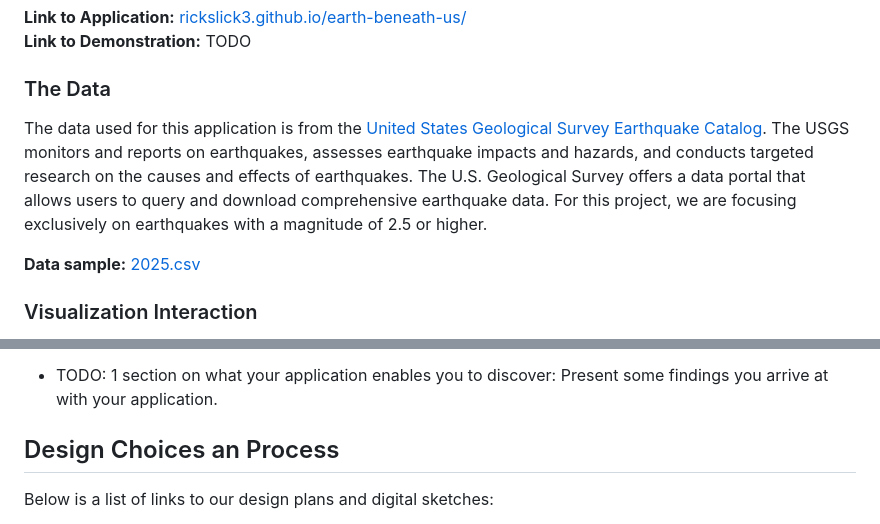
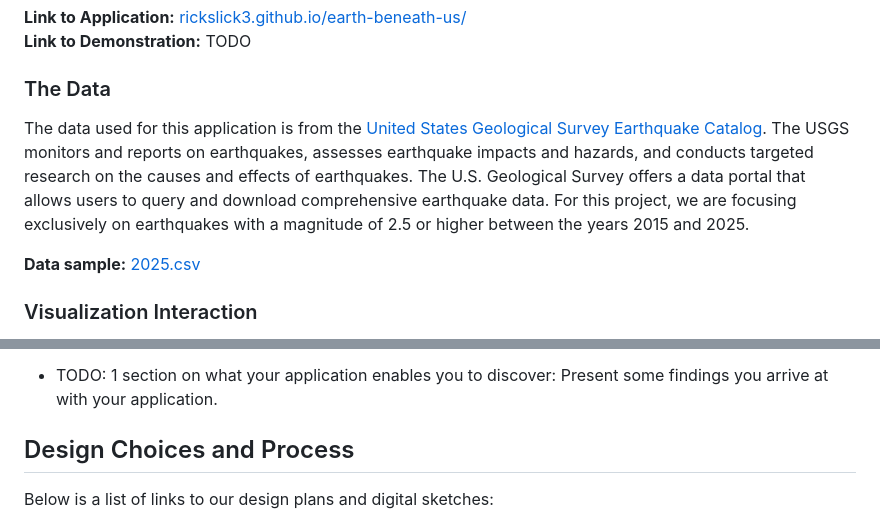
Before and after one commit to RickSlick3/earth-beneath-us, a Markdown page: README.md, 2 parts joined by grey strips. Drawn GitHub-style.

```diff
--- a/README.md
+++ b/README.md
@@ -24,7 +24,7 @@ This earthquake visualization application enables users to explore and understan
 
 ### The Data
 
-The data used for this application is from the [United States Geological Survey Earthquake Catalog](https://earthquake.usgs.gov/earthquakes/search/). The USGS monitors and reports on earthquakes, assesses earthquake impacts and hazards, and conducts targeted research on the causes and effects of earthquakes. The U.S. Geological Survey offers a data portal that allows users to query and download comprehensive earthquake data. For this project, we are focusing exclusively on earthquakes with a magnitude of 2.5 or higher.
+The data used for this application is from the [United States Geological Survey Earthquake Catalog](https://earthquake.usgs.gov/earthquakes/search/). The USGS monitors and reports on earthquakes, assesses earthquake impacts and hazards, and conducts targeted research on the causes and effects of earthquakes. The U.S. Geological Survey offers a data portal that allows users to query and download comprehensive earthquake data. For this project, we are focusing exclusively on earthquakes with a magnitude of 2.5 or higher between the years 2015 and 2025.
 
 **Data sample:** [2025.csv](/data/2025.csv)
 
@@ -52,7 +52,7 @@ The map offers several interactive features and filtering options:
 
 - TODO: 1 section on what your application enables you to discover: Present some findings you arrive at with your application.
 
-## Design Choices an Process
+## Design Choices and Process
 
 Below is a list of links to our design plans and digital sketches:
 
```
